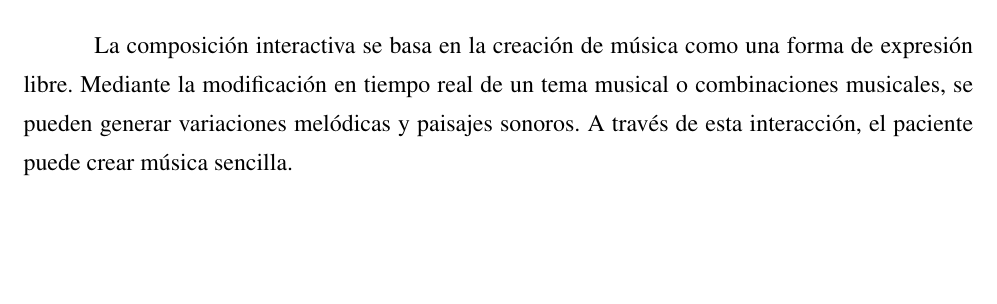
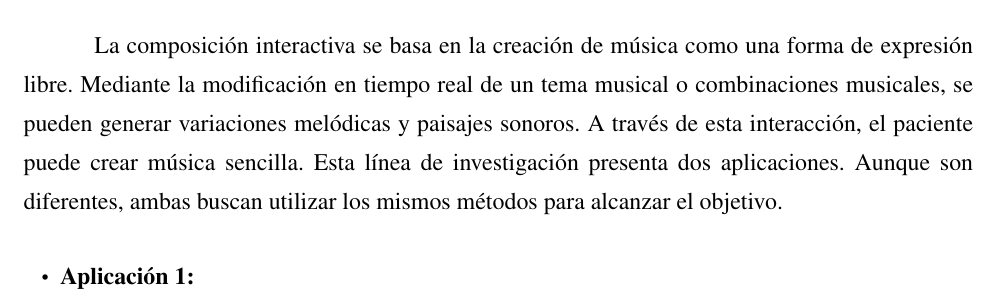
Before and after one commit to JParamade/TFG-JaimeParamo, a LaTeX thesis (TFG_JaimeParamo.tex, which reads Secciones/desarrollo.tex): part of page 28 of 31, cut so that both start at the same text, the shorter picture padded with empty space. Compiled offline with pdfLaTeX.

Commit message:
Development Updated

```diff
--- a/Secciones/desarrollo.tex
+++ b/Secciones/desarrollo.tex
@@ -136,4 +136,8 @@ La línea de investigación en arte digital propone una pieza de arte digital in
 
 \section{Musicoterapia y composición interactiva}
 
-La composición interactiva se basa en la creación de música como una forma de expresión libre. Mediante la modificación en tiempo real de un tema musical o combinaciones musicales, se pueden generar variaciones melódicas y paisajes sonoros. A través de esta interacción, el paciente puede crear música sencilla.
+La composición interactiva se basa en la creación de música como una forma de expresión libre. Mediante la modificación en tiempo real de un tema musical o combinaciones musicales, se pueden generar variaciones melódicas y paisajes sonoros. A través de esta interacción, el paciente puede crear música sencilla. Esta línea de investigación presenta dos aplicaciones. Aunque son diferentes, ambas buscan utilizar los mismos métodos para alcanzar el objetivo.
+
+\begin{itemize}
+	\item \textbf{Aplicación 1:}
+\end{itemize}
```
